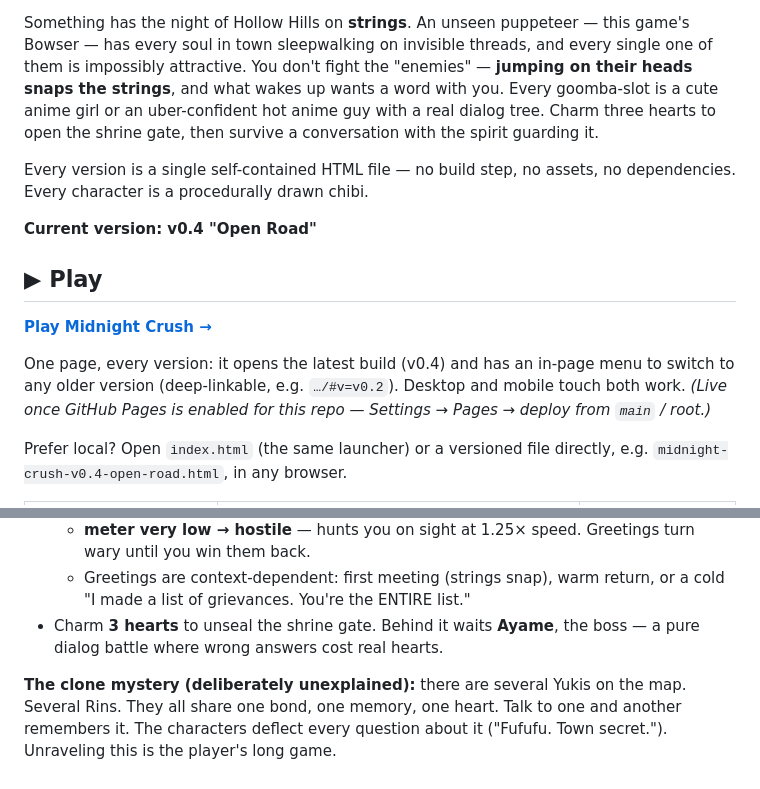
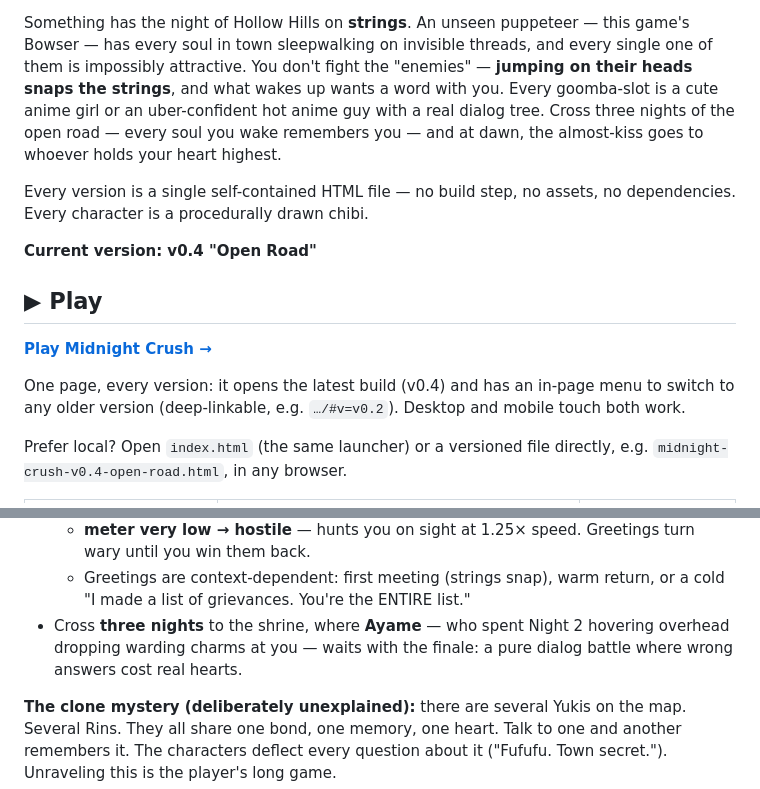
Before and after one commit to 12code4/iso-city-builder, a Markdown page: README.md, 2 parts joined by grey strips. Drawn GitHub-style.

Commit message:
Docs: scrub stale gate-era copy from README; correct CLAUDE.md tag status
README still pitched 'charm three hearts to open the shrine gate' (removed
in v0.4) in two places and hedged that Pages 'will be live once enabled'
(it is live, Juan confirmed). CLAUDE.md's tag note predated the ruling —
now records: ruled tag-all, queued for Juan's organizational pass since
cloud sessions can't push tag refs; versioned files cover the need
meanwhile.

Co-Authored-By: Claude Opus 5 <noreply@anthropic.com>
Claude-Session: https://claude.ai/code/session_01Tqy9fjQc3w1WphP2GMuKar

```diff
--- a/README.md
+++ b/README.md
@@ -11,8 +11,9 @@ this game's Bowser — has every soul in town sleepwalking on invisible threads,
 and every single one of them is impossibly attractive. You don't fight the
 "enemies" — **jumping on their heads snaps the strings**, and what wakes up
 wants a word with you. Every goomba-slot is a cute anime girl or an
-uber-confident hot anime guy with a real dialog tree. Charm three hearts to
-open the shrine gate, then survive a conversation with the spirit guarding it.
+uber-confident hot anime guy with a real dialog tree. Cross three nights of
+the open road — every soul you wake remembers you — and at dawn, the
+almost-kiss goes to whoever holds your heart highest.
 
 Every version is a single self-contained HTML file — no build step, no assets,
 no dependencies. Every character is a procedurally drawn chibi.
@@ -25,8 +26,7 @@ no dependencies. Every character is a procedurally drawn chibi.
 
 One page, every version: it opens the latest build (v0.4) and has an in-page
 menu to switch to any older version (deep-linkable, e.g. `…/#v=v0.2`). Desktop and
-mobile touch both work. *(Live once GitHub Pages is enabled for this repo —
-Settings → Pages → deploy from `main` / root.)*
+mobile touch both work.
 
 Prefer local? Open `index.html` (the same launcher) or a versioned file
 directly, e.g. `midnight-crush-v0.4-open-road.html`, in any browser.
@@ -66,8 +66,9 @@ directly, e.g. `midnight-crush-v0.4-open-road.html`, in any browser.
     turn wary until you win them back.
   - Greetings are context-dependent: first meeting (strings snap), warm return,
     or a cold "I made a list of grievances. You're the ENTIRE list."
-- Charm **3 hearts** to unseal the shrine gate. Behind it waits **Ayame**, the
-  boss — a pure dialog battle where wrong answers cost real hearts.
+- Cross **three nights** to the shrine, where **Ayame** — who spent Night 2
+  hovering overhead dropping warding charms at you — waits with the finale:
+  a pure dialog battle where wrong answers cost real hearts.
 
 **The clone mystery (deliberately unexplained):** there are several Yukis on
 the map. Several Rins. They all share one bond, one memory, one heart. Talk to
```
Also changed, not shown: CLAUDE.md (+4 -3 lines).
